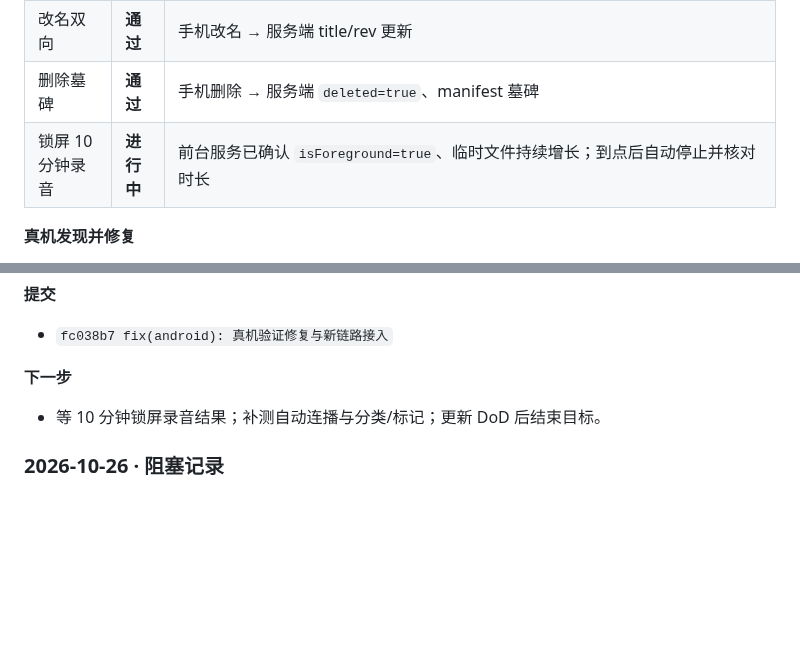
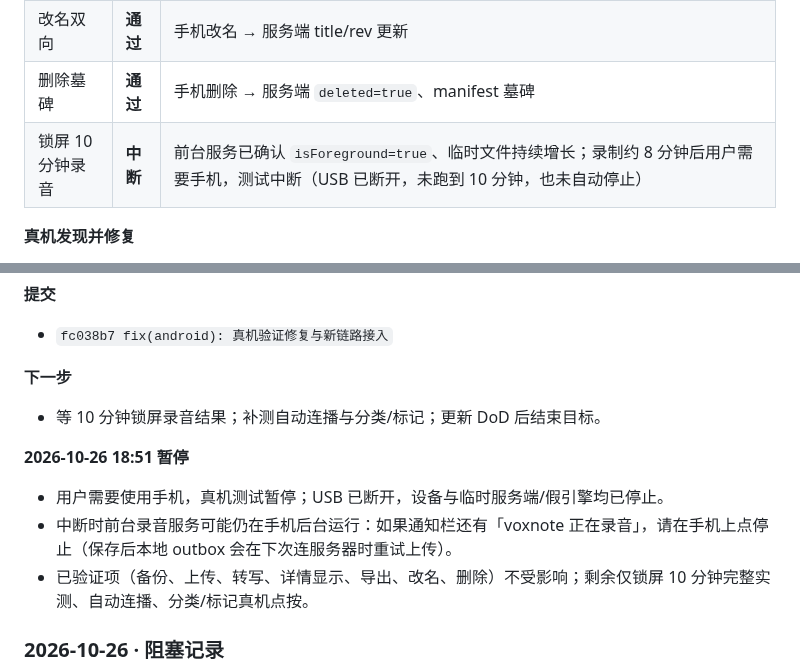
Before and after one commit to youli42/voxnote, a Markdown page: docs/计划/进度记录.md, 2 parts joined by grey strips. Drawn GitHub-style; blank space fills up the shorter version.

Commit message:
docs(plan): 记录真机测试暂停（用户需用手机）

```diff
--- a/docs/计划/进度记录.md
+++ b/docs/计划/进度记录.md
@@ -427,7 +427,7 @@ pwsh -NoProfile -File android\build.ps1 `
 | 导出 SRT | **通过** | 手机导出文件 256B，4 条字幕，时间轴正确 |
 | 改名双向 | **通过** | 手机改名 → 服务端 title/rev 更新 |
 | 删除墓碑 | **通过** | 手机删除 → 服务端 `deleted=true`、manifest 墓碑 |
-| 锁屏 10 分钟录音 | **进行中** | 前台服务已确认 `isForeground=true`、临时文件持续增长；到点后自动停止并核对时长 |
+| 锁屏 10 分钟录音 | **中断** | 前台服务已确认 `isForeground=true`、临时文件持续增长；录制约 8 分钟后用户需要手机，测试中断（USB 已断开，未跑到 10 分钟，也未自动停止） |
 
 **真机发现并修复**
 
@@ -444,6 +444,12 @@ pwsh -NoProfile -File android\build.ps1 `
 
 - 等 10 分钟锁屏录音结果；补测自动连播与分类/标记；更新 DoD 后结束目标。
 
+**2026-10-26 18:51 暂停**
+
+- 用户需要使用手机，真机测试暂停；USB 已断开，设备与临时服务端/假引擎均已停止。
+- 中断时前台录音服务可能仍在手机后台运行：如果通知栏还有「voxnote 正在录音」，请在手机上点停止（保存后本地 outbox 会在下次连服务器时重试上传）。
+- 已验证项（备份、上传、转写、详情显示、导出、改名、删除）不受影响；剩余仅锁屏 10 分钟完整实测、自动连播、分类/标记真机点按。
+
 ### 2026-10-26 · 阻塞记录
 
 代码、服务端测试、e2e、5 个验收脚本、恢复/回滚、性能、Android 构建均已通过；
```
